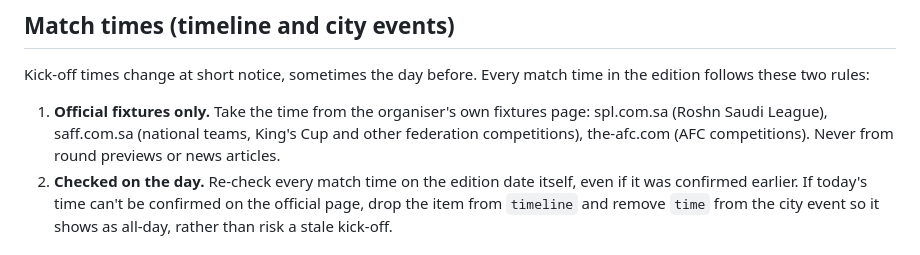
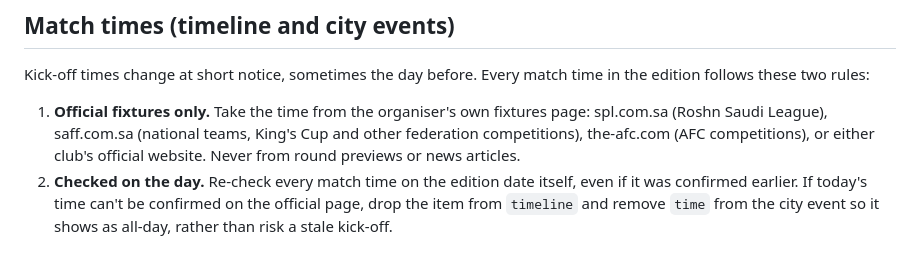
Before and after one commit to imisfer/aNewDayinSaudi, a Markdown page: EDITORIAL.md, the part around the change. Drawn GitHub-style.

Commit message:
editorial: clubs' official sites count as official fixtures
Co-Authored-By: Claude Opus 5.5 <noreply@anthropic.com>
Claude-Session: https://claude.ai/code/session_01L7JNEHUMxQRKNQYQbvHdvy

```diff
--- a/EDITORIAL.md
+++ b/EDITORIAL.md
@@ -47,7 +47,7 @@ Cards are not shown as a list. The one-line `headline` (≤ 140 characters) is t
 
 ## Match times (timeline and city events)
 Kick-off times change at short notice, sometimes the day before. Every match time in the edition follows these two rules:
-1. **Official fixtures only.** Take the time from the organiser's own fixtures page: spl.com.sa (Roshn Saudi League), saff.com.sa (national teams, King's Cup and other federation competitions), the-afc.com (AFC competitions). Never from round previews or news articles.
+1. **Official fixtures only.** Take the time from the organiser's own fixtures page: spl.com.sa (Roshn Saudi League), saff.com.sa (national teams, King's Cup and other federation competitions), the-afc.com (AFC competitions), or either club's official website. Never from round previews or news articles.
 2. **Checked on the day.** Re-check every match time on the edition date itself, even if it was confirmed earlier. If today's time can't be confirmed on the official page, drop the item from `timeline` and remove `time` from the city event so it shows as all-day, rather than risk a stale kick-off.
 
 ## City events (Riyadh fixed, plus two cities the reader picks)
```
